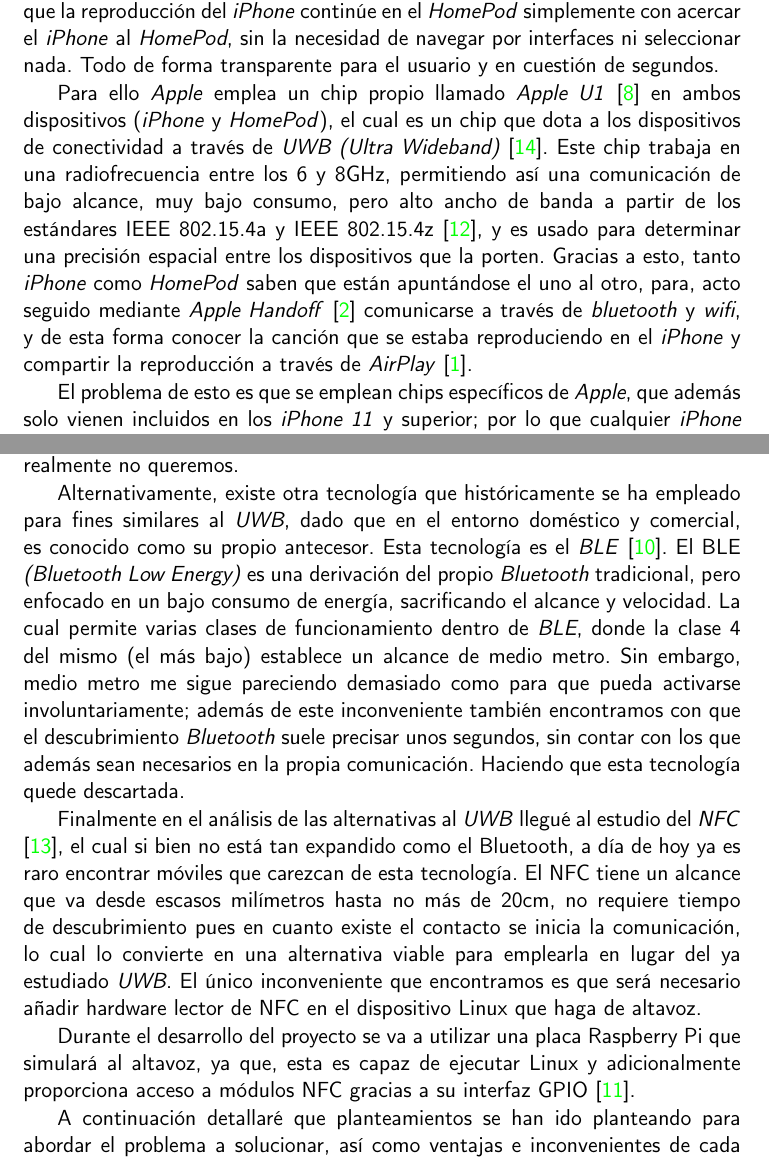
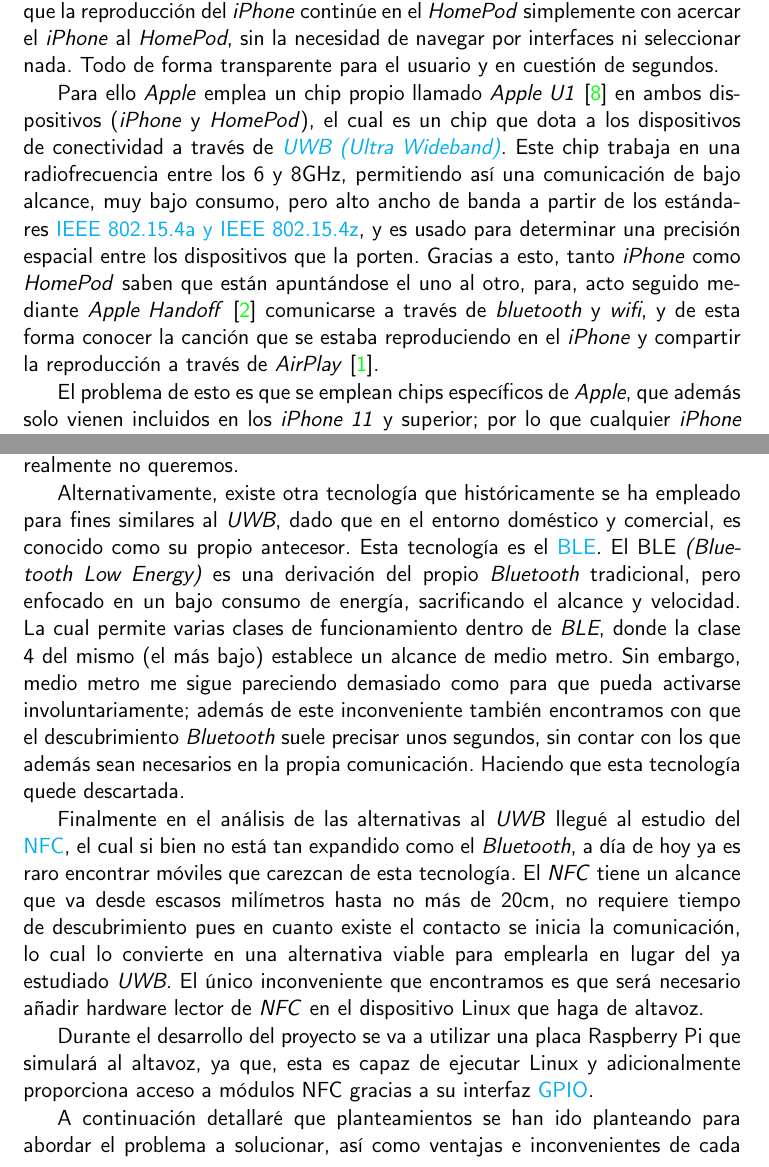
Before and after one commit to migueorg/One-touch-music-streaming-TFG-ETSIIT, a LaTeX book (doc/proyecto.tex, which reads doc/bibliografia.bib, doc/secciones/03_estado_del_arte.tex): two parts of pages 22 and 24 of 38 before the commit and two parts of pages 22 and 24 of 37 after it, joined at a grey line, cut so that both start at the same text. Compiled offline with pdfLaTeX.

Commit message:
Cambio bibliografía Wikipedia. Fix #35

```diff
--- a/doc/bibliografia.bib
+++ b/doc/bibliografia.bib
@@ -323,5 +310,3 @@
 	title        = {Google Cast},
 	howpublished = {\url{https://support.google.com/chromecastbuiltin/answer/6102923?hl=es}}
 }
-
-@misc{BLE,
@@ -333 +312,0 @@
-@misc{NFC,
--- a/doc/secciones/03_estado_del_arte.tex
+++ b/doc/secciones/03_estado_del_arte.tex
@@ -52,12 +52,14 @@
 
 Para ello \emph{Apple} emplea un chip propio llamado \emph{Apple U1} \cite{U1}
 en ambos dispositivos (\emph{iPhone} y \emph{HomePod}), el cual es un chip que
-dota a los dispositivos de conectividad a través de \emph{UWB (Ultra Wideband)}
-\cite{UWB}. Este chip trabaja en una radiofrecuencia entre los 6 y 8GHz,
+dota a los dispositivos de conectividad a través de
+\href{https://en.wikipedia.org/wiki/Ultra-wideband}{\emph{UWB (Ultra
+Wideband)}}. Este chip trabaja en una radiofrecuencia entre los 6 y 8GHz,
 permitiendo así una comunicación de bajo alcance, muy bajo consumo, pero alto
-ancho de banda a partir de los estándares IEEE 802.15.4a y IEEE 802.15.4z
-\cite{IEEE_802-15-4}, y es usado para determinar una precisión espacial entre
-los dispositivos que la porten. Gracias a esto, tanto \emph{iPhone} como
+ancho de banda a partir de los estándares
+\href{https://es.wikipedia.org/wiki/IEEE_802.15#Grupo_de_trabajo_4_(WPAN_de_baja_velocidad)}{IEEE
+802.15.4a y IEEE 802.15.4z}, y es usado para determinar una precisión espacial
+entre los dispositivos que la porten. Gracias a esto, tanto \emph{iPhone} como
 \emph{HomePod} saben que están apuntándose el uno al otro, para, acto seguido
 mediante \emph{Apple Handoff} \cite{Handoff} comunicarse a través de
 \emph{bluetooth} y \emph{wifi}, y de esta forma conocer la canción que se estaba
@@ -132,7 +134,8 @@
 
 Alternativamente, existe otra tecnología que históricamente se ha empleado para
 fines similares al \emph{UWB}, dado que en el entorno doméstico y comercial, es
-conocido como su propio antecesor. Esta tecnología es el \emph{BLE} \cite{BLE}.
+conocido como su propio antecesor. Esta tecnología es el
+\href{https://en.wikipedia.org/wiki/Bluetooth_Low_Energy}{BLE}.
 El BLE \emph{(Bluetooth Low Energy)} es una derivación del propio
 \emph{Bluetooth} tradicional, pero enfocado en un bajo consumo de energía,
 sacrificando el alcance y velocidad. La cual permite varias clases de
@@ -145,18 +148,21 @@
 descartada.
 
 Finalmente en el análisis de las alternativas al \emph{UWB} llegué al estudio
-del \emph{NFC} \cite{NFC}, el cual si bien no está tan expandido como el
-Bluetooth, a día de hoy ya es raro encontrar móviles que carezcan de esta
-tecnología. El NFC tiene un alcance que va desde escasos milímetros hasta no más
-de 20cm, no requiere tiempo de descubrimiento pues en cuanto existe el contacto
-se inicia la comunicación, lo cual lo convierte en una alternativa viable para
-emplearla en lugar del ya estudiado \emph{UWB}. El único inconveniente que
-encontramos es que será necesario añadir hardware lector de NFC en el
-dispositivo Linux que haga de altavoz.
+del \href{https://es.wikipedia.org/wiki/Comunicaci%C3%B3n_de_campo_cercano}{NFC},
+el cual si bien no está tan expandido como el \emph{Bluetooth}, a día de hoy ya es raro
+encontrar móviles que carezcan de esta tecnología. El \emph{NFC} tiene un alcance que
+va desde escasos milímetros hasta no más de 20cm, no requiere tiempo de
+descubrimiento pues en cuanto existe el contacto se inicia la comunicación, lo
+cual lo convierte en una alternativa viable para emplearla en lugar del ya
+estudiado \emph{UWB}. El único inconveniente que encontramos es que será
+necesario añadir hardware lector de \emph{NFC} en el dispositivo Linux que haga de
+altavoz.
 
 Durante el desarrollo del proyecto se va a utilizar una placa Raspberry Pi que
 simulará al altavoz, ya que, esta es capaz de ejecutar Linux y adicionalmente
-proporciona acceso a módulos NFC gracias a su interfaz GPIO \cite{GPIO}.
+proporciona acceso a módulos NFC gracias a su interfaz
+\href{https://es.wikipedia.org/wiki/GPIO}{GPIO}.
+
 
 A continuación detallaré que planteamientos se han ido planteando para abordar el
 problema a solucionar, así como ventajas e inconvenientes de cada uno.
```
Also changed, not shown: doc/bibliografia.bib (34 more changed lines).
